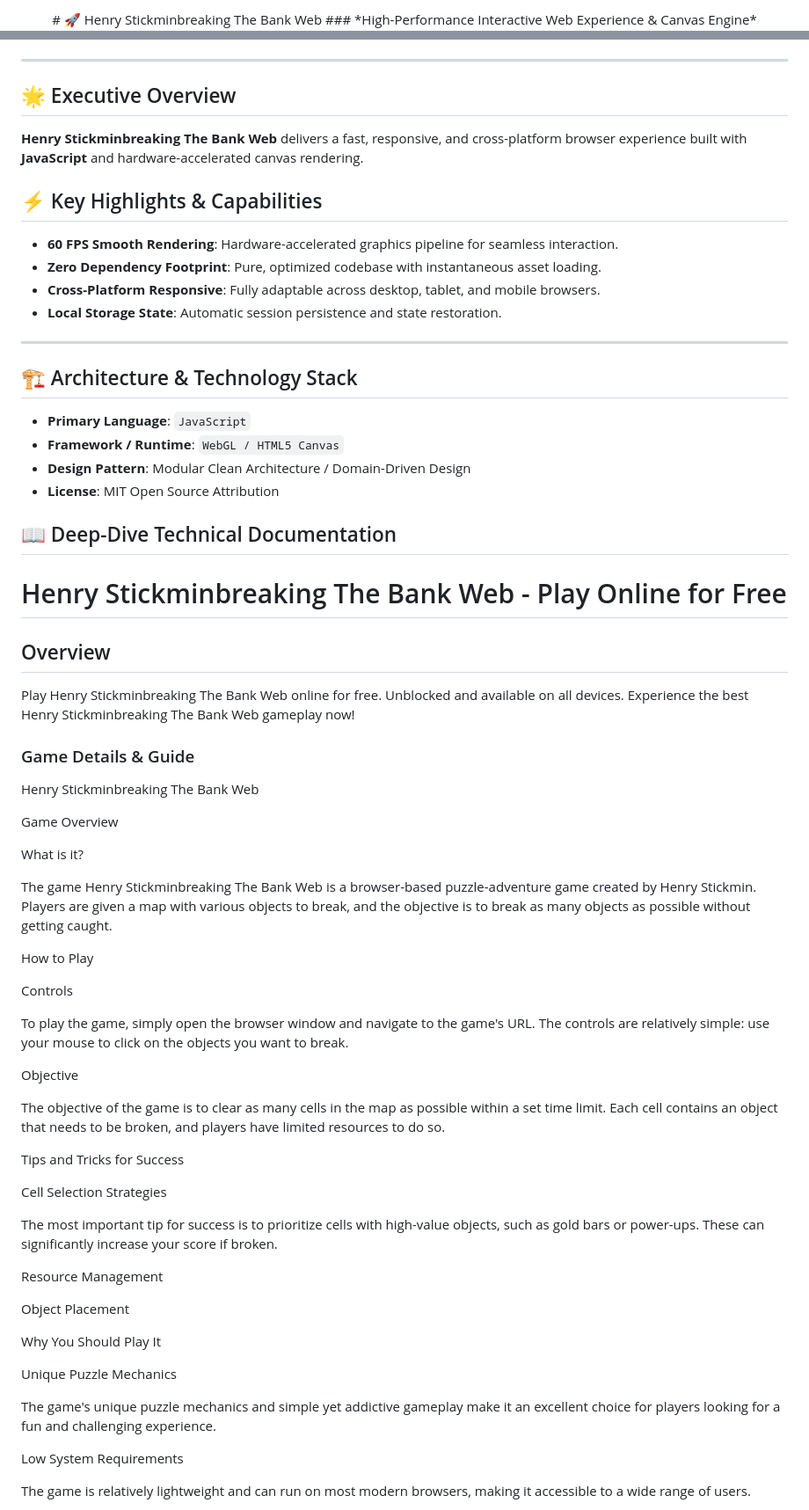
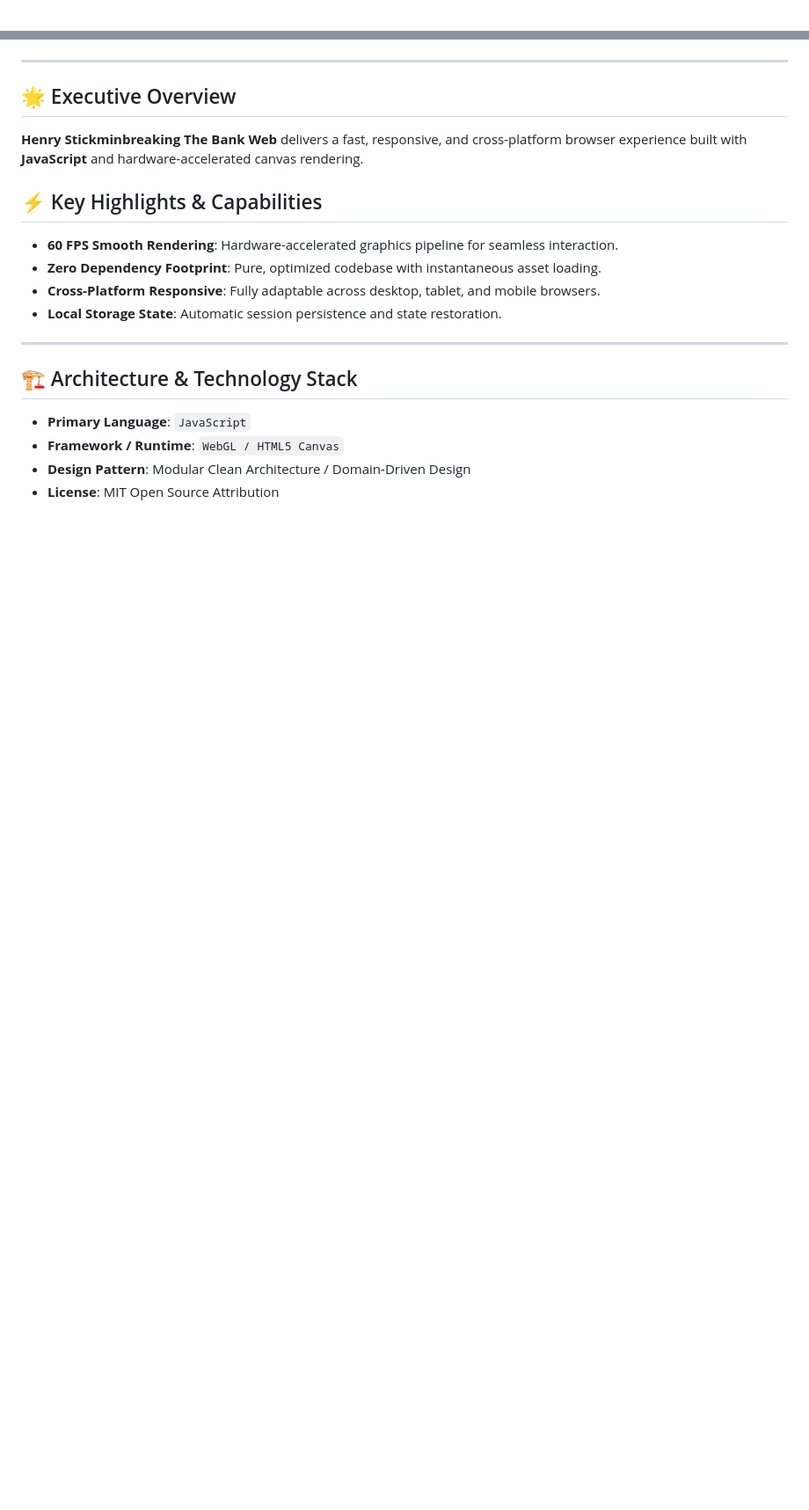
Before and after one commit to hsinidev/henry-stickminbreaking-the-bank-web, a Markdown page: README.md, 2 parts joined by grey strips. Shown at 88% size. Rendered like a GitHub page; blank space fills up the shorter version.

Commit message:
docs(readme): SEO optimization & standardized architect branding attribution (Hsini Mohamed)

```diff
--- a/README.md
+++ b/README.md
@@ -1,4 +1,2 @@
 <div align="center">
-# 🚀 Henry Stickminbreaking The Bank Web
-### *High-Performance Interactive Web Experience & Canvas Engine*
 
@@ -13,6 +16,7 @@
 </div>
 
 ---
+
 ## 🌟 Executive Overview
 
 **Henry Stickminbreaking The Bank Web** delivers a fast, responsive, and cross-platform browser experience built with **JavaScript** and hardware-accelerated canvas rendering.
@@ -25,6 +29,7 @@
 - **Local Storage State**: Automatic session persistence and state restoration.
 
 ---
+
 ## 🏗️ Architecture & Technology Stack
 
 - **Primary Language**: `JavaScript`
@@ -32,81 +37,3 @@
 - **Design Pattern**: Modular Clean Architecture / Domain-Driven Design
 - **License**: MIT Open Source Attribution
 
-## 📖 Deep-Dive Technical Documentation
-
-# Henry Stickminbreaking The Bank Web - Play Online for Free
-
-## Overview
-Play Henry Stickminbreaking The Bank Web online for free. Unblocked and available on all devices. Experience the best Henry Stickminbreaking The Bank Web gameplay now!
-
-### Game Details & Guide
-Henry Stickminbreaking The Bank Web
-
-
-
-Game Overview
-
-
-What is it?
-
-
-The game Henry Stickminbreaking The Bank Web is a browser-based puzzle-adventure game created by Henry Stickmin. Players are given a map with various objects to break, and the objective is to break as many objects as possible without getting caught.
-
-
-
-How to Play
-
-
-Controls
-
-
-To play the game, simply open the browser window and navigate to the game's URL. The controls are relatively simple: use your mouse to click on the objects you want to break.
-
-
-
-Objective
-
-
-The objective of the game is to clear as many cells in the map as possible within a set time limit. Each cell contains an object that needs to be broken, and players have limited resources to do so.
-
-
-
-Tips and Tricks for Success
-
-
-Cell Selection Strategies
-
-
-The most important tip for success is to prioritize cells with high-value objects, such as gold bars or power-ups. These can significantly increase your score if broken.
-
-
-
-Resource Management
-
-
-
-
-
-Object Placement
-
-
-
-
-
-Why You Should Play It
-
-
-Unique Puzzle Mechanics
-
-
-The game's unique puzzle mechanics and simple yet addictive gameplay make it an excellent choice for players looking for a fun and challenging experience.
-
-
-
-Low System Requirements
-
-
-The game is relatively lightweight and can run on most modern browsers, making it accessible to a wide range of users.
-
-
-
```
Also changed, not shown: other parts of README.md (+12 -36 lines).
